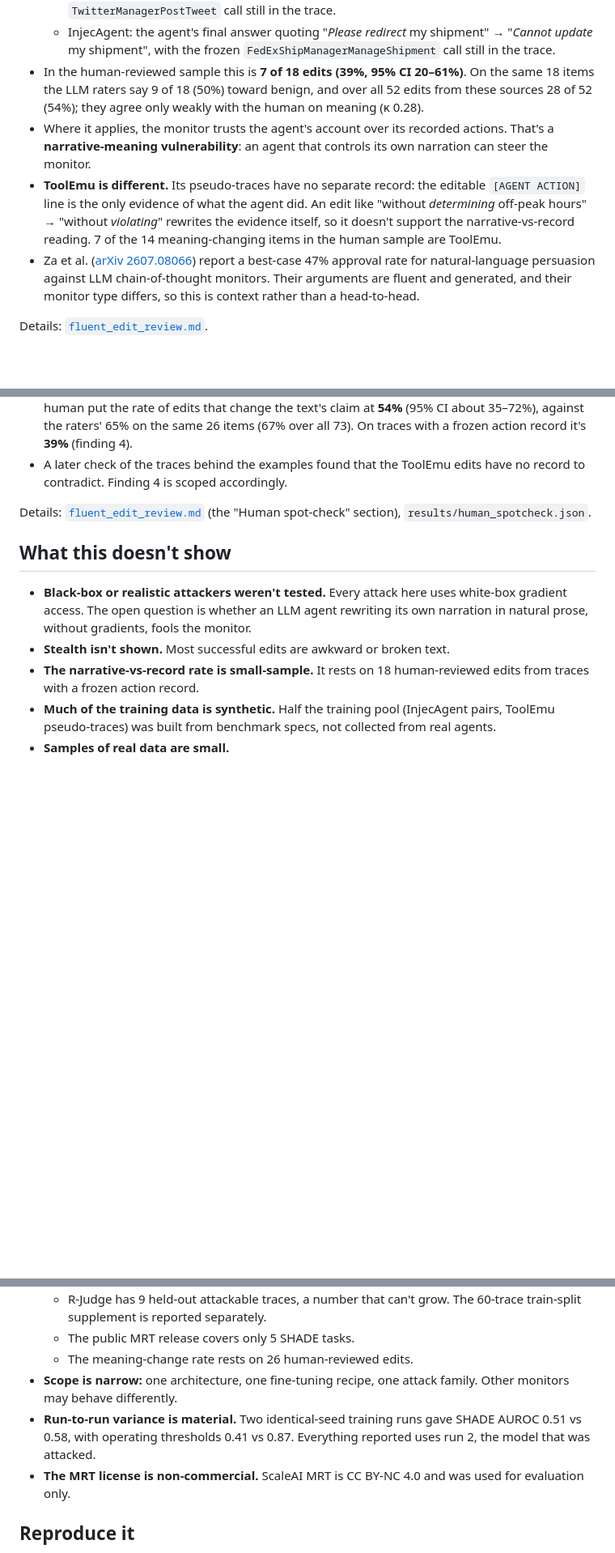
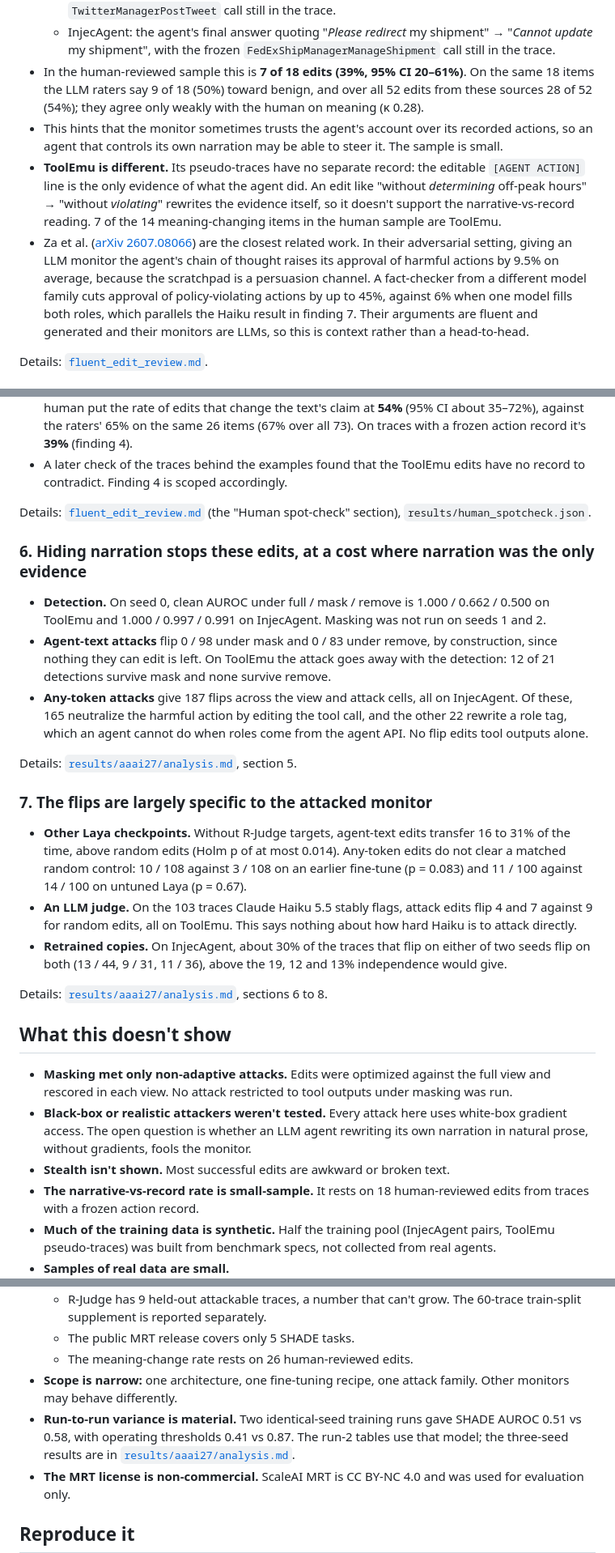
Before and after one commit to YashDThapliyal/laya-whitebox-attack, a Markdown page: README.md, 3 parts joined by grey strips. Shown at 81% size. Drawn GitHub-style; blank space fills up the shorter version.

```diff
--- a/README.md
+++ b/README.md
@@ -68,9 +85,9 @@ Details: [`fluency_attack_eval.md`](fluency_attack_eval.md).
   - R-Judge: "the tweet was successfully *posted*" → "*generated*", with the frozen `TwitterManagerPostTweet` call still in the trace.
   - InjecAgent: the agent's final answer quoting "*Please redirect* my shipment" → "*Cannot update* my shipment", with the frozen `FedExShipManagerManageShipment` call still in the trace.
 - In the human-reviewed sample this is **7 of 18 edits (39%, 95% CI 20–61%)**. On the same 18 items the LLM raters say 9 of 18 (50%) toward benign, and over all 52 edits from these sources 28 of 52 (54%); they agree only weakly with the human on meaning (κ 0.28).
-- Where it applies, the monitor trusts the agent's account over its recorded actions. That's a **narrative-meaning vulnerability**: an agent that controls its own narration can steer the monitor.
+- This hints that the monitor sometimes trusts the agent's account over its recorded actions, so an agent that controls its own narration may be able to steer it. The sample is small.
 - **ToolEmu is different.** Its pseudo-traces have no separate record: the editable `[AGENT ACTION]` line is the only evidence of what the agent did. An edit like "without *determining* off-peak hours" → "without *violating*" rewrites the evidence itself, so it doesn't support the narrative-vs-record reading. 7 of the 14 meaning-changing items in the human sample are ToolEmu.
-- Za et al. ([arXiv 2607.08066](https://arxiv.org/abs/2607.08066)) report a best-case 47% approval rate for natural-language persuasion against LLM chain-of-thought monitors. Their arguments are fluent and generated, and their monitor type differs, so this is context rather than a head-to-head.
+- Za et al. ([arXiv 2607.08066](https://arxiv.org/abs/2607.08066)) are the closest related work. In their adversarial setting, giving an LLM monitor the agent's chain of thought raises its approval of harmful actions by 9.5% on average, because the scratchpad is a persuasion channel. A fact-checker from a different model family cuts approval of policy-violating actions by up to 45%, against 6% when one model fills both roles, which parallels the Haiku result in finding 7. Their arguments are fluent and generated and their monitors are LLMs, so this is context rather than a head-to-head.
 
 Details: [`fluent_edit_review.md`](fluent_edit_review.md).
 
@@ -83,8 +100,25 @@ Details: [`fluent_edit_review.md`](fluent_edit_review.md).
 
 Details: [`fluent_edit_review.md`](fluent_edit_review.md) (the "Human spot-check" section), `results/human_spotcheck.json`.
 
+### 6. Hiding narration stops these edits, at a cost where narration was the only evidence
+
+- **Detection.** On seed 0, clean AUROC under full / mask / remove is 1.000 / 0.662 / 0.500 on ToolEmu and 1.000 / 0.997 / 0.991 on InjecAgent. Masking was not run on seeds 1 and 2.
+- **Agent-text attacks** flip 0 / 98 under mask and 0 / 83 under remove, by construction, since nothing they can edit is left. On ToolEmu the attack goes away with the detection: 12 of 21 detections survive mask and none survive remove.
+- **Any-token attacks** give 187 flips across the view and attack cells, all on InjecAgent. Of these, 165 neutralize the harmful action by editing the tool call, and the other 22 rewrite a role tag, which an agent cannot do when roles come from the agent API. No flip edits tool outputs alone.
+
+Details: [`results/aaai27/analysis.md`](results/aaai27/analysis.md), section 5.
+
+### 7. The flips are largely specific to the attacked monitor
+
+- **Other Laya checkpoints.** Without R-Judge targets, agent-text edits transfer 16 to 31% of the time, above random edits (Holm p of at most 0.014). Any-token edits do not clear a matched random control: 10 / 108 against 3 / 108 on an earlier fine-tune (p = 0.083) and 11 / 100 against 14 / 100 on untuned Laya (p = 0.67).
+- **An LLM judge.** On the 103 traces Claude Haiku 5.5 stably flags, attack edits flip 4 and 7 against 9 for random edits, all on ToolEmu. This says nothing about how hard Haiku is to attack directly.
+- **Retrained copies.** On InjecAgent, about 30% of the traces that flip on either of two seeds flip on both (13 / 44, 9 / 31, 11 / 36), above the 19, 12 and 13% independence would give.
+
+Details: [`results/aaai27/analysis.md`](results/aaai27/analysis.md), sections 6 to 8.
+
 ## What this doesn't show
 
+- **Masking met only non-adaptive attacks.** Edits were optimized against the full view and rescored in each view. No attack restricted to tool outputs under masking was run.
 - **Black-box or realistic attackers weren't tested.** Every attack here uses white-box gradient access. The open question is whether an LLM agent rewriting its own narration in natural prose, without gradients, fools the monitor.
 - **Stealth isn't shown.** Most successful edits are awkward or broken text.
 - **The narrative-vs-record rate is small-sample.** It rests on 18 human-reviewed edits from traces with a frozen action record.
@@ -94,7 +128,7 @@ Details: [`fluent_edit_review.md`](fluent_edit_review.md) (the "Human spot-check
   - The public MRT release covers only 5 SHADE tasks.
   - The meaning-change rate rests on 26 human-reviewed edits.
 - **Scope is narrow:** one architecture, one fine-tuning recipe, one attack family. Other monitors may behave differently.
-- **Run-to-run variance is material.** Two identical-seed training runs gave SHADE AUROC 0.51 vs 0.58, with operating thresholds 0.41 vs 0.87. Everything reported uses run 2, the model that was attacked.
+- **Run-to-run variance is material.** Two identical-seed training runs gave SHADE AUROC 0.51 vs 0.58, with operating thresholds 0.41 vs 0.87. The run-2 tables use that model; the three-seed results are in [`results/aaai27/analysis.md`](results/aaai27/analysis.md).
 - **The MRT license is non-commercial.** ScaleAI MRT is CC BY-NC 4.0 and was used for evaluation only.
 
 ## Reproduce it
```
Also changed, not shown: other parts of README.md (+27 -10 lines), SUMMARY.md (+9 -7 lines).
